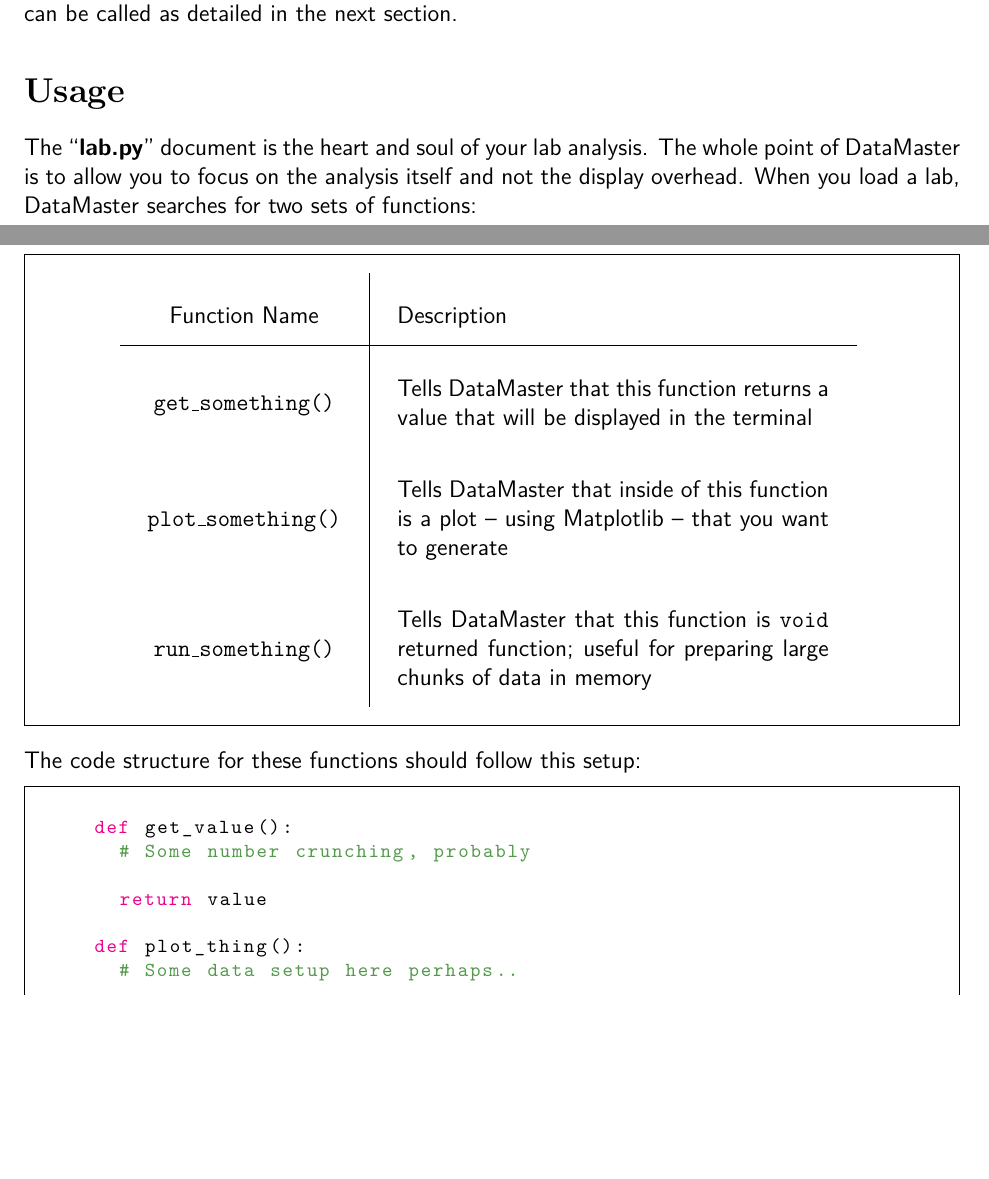
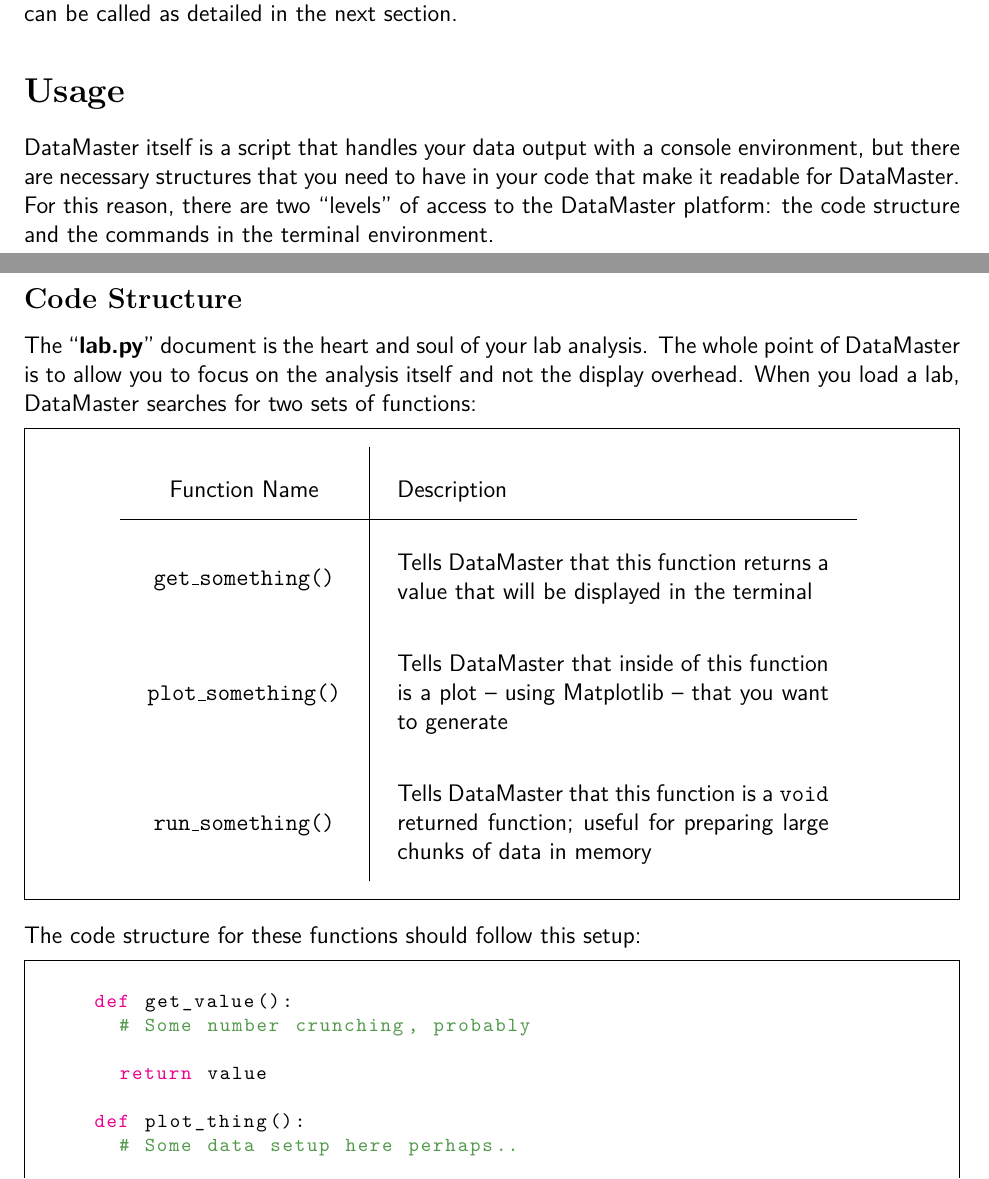
Before and after one commit to nyuphys/DataMaster, a LaTeX document (manual/manual.tex): two parts of pages 3 and 4 of 14 before the commit and two parts of pages 3 and 4 of 15 after it, joined at a grey line, cut so that both start at the same text, the shorter picture padded with empty space. Compiled offline with pdfLaTeX.

Commit message:
Fixed some typos in the manual

```diff
--- a/manual/manual.tex
+++ b/manual/manual.tex
@@ -133,6 +133,11 @@
 \section*{Usage}
 \label{sec:usage}
 
+DataMaster itself is a script that handles your data output with a console environment, but there are necessary structures that you need to have in your code that make it readable for DataMaster. For this reason, there are two ``levels'' of access to the DataMaster platform: the code structure and the commands in the terminal environment.
+
+\addcontentsline{toc}{subsection}{Code Structure}
+\subsection*{Code Structure}
+\label{subsec:codestruct}
 The ``\textbf{lab.py}'' document is the heart and soul of your lab analysis. The whole point of DataMaster is to allow you to focus on the analysis itself and not the display overhead. When you load a lab, DataMaster searches for two sets of functions:
 \begin{framed}
   \centering
@@ -143,7 +148,7 @@
       Function Name & Description\\\hline
       \texttt{get\_something()} & Tells DataMaster that this function returns a value that will be displayed in the terminal \\
       \texttt{plot\_something()} & Tells DataMaster that inside of this function is a plot -- using Matplotlib -- that you want to generate \\
-      \texttt{run\_something()} & Tells DataMaster that this function is \texttt{void} returned function; useful for preparing large chunks of data in memory
+      \texttt{run\_something()} & Tells DataMaster that this function is a \texttt{void} returned function; useful for preparing large chunks of data in memory
     \end{tabular}
   }
 \end{framed}
```
Also changed, not shown: manual/manual.pdf.
